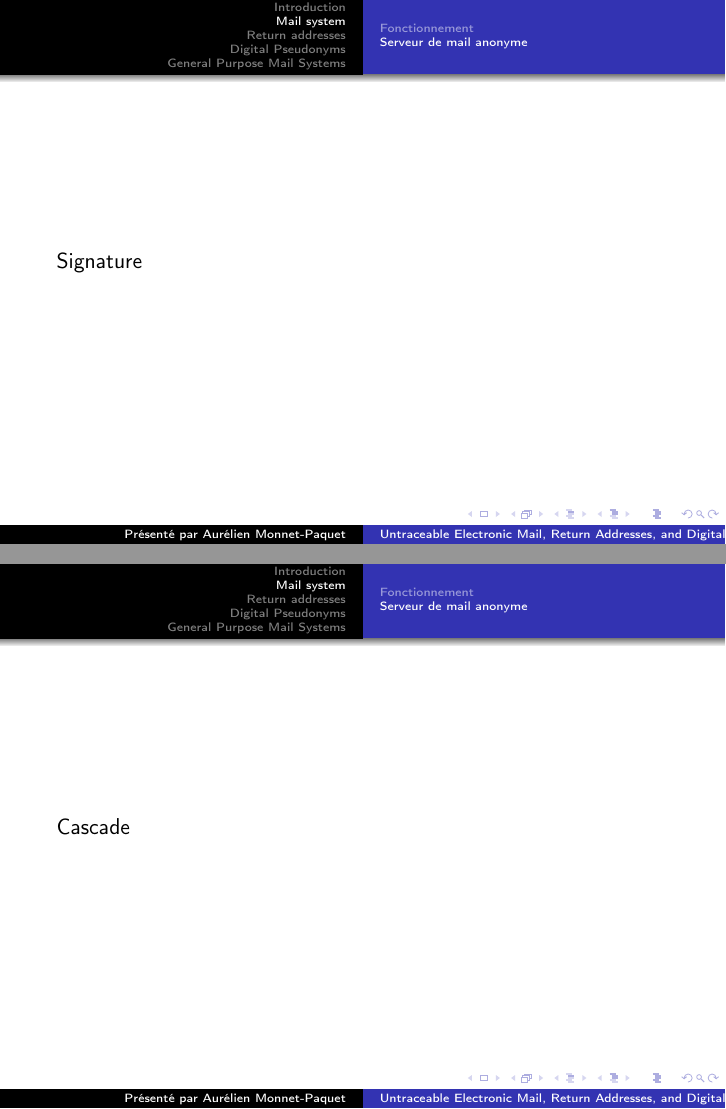
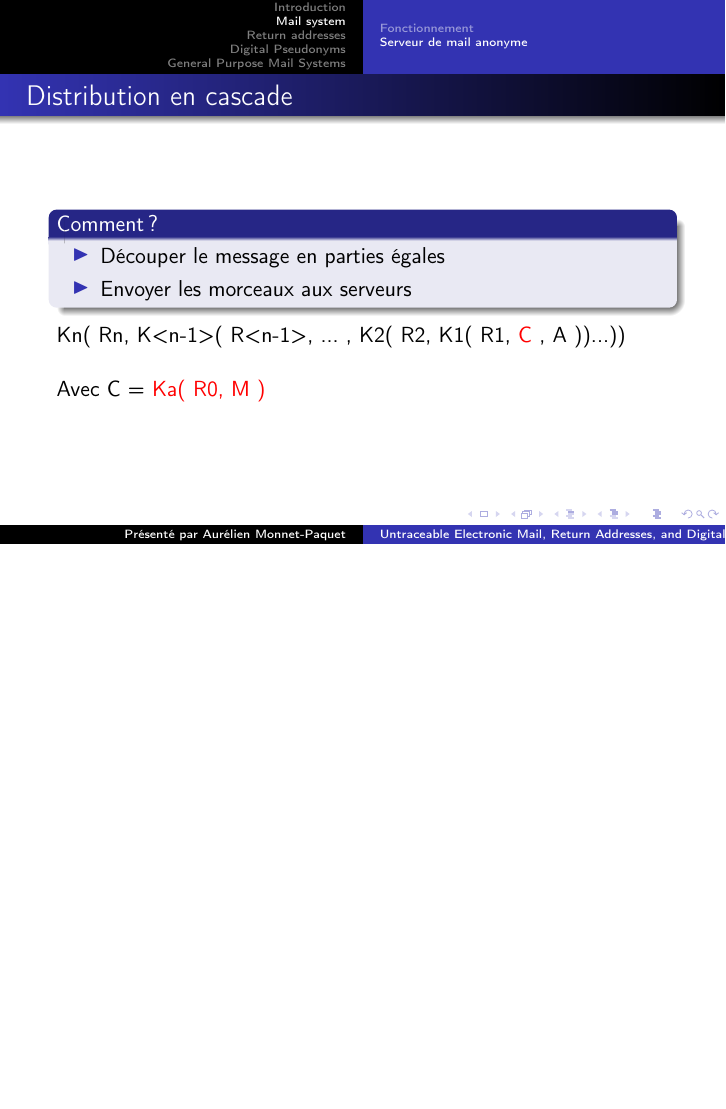
Before and after one commit to Swagg3r/Crypto, LaTeX slides (Prez-mail-intracable/presentation-mail-intracable.tex): pages 15 and 16 of 36 before the commit and page 15 of 34 after it, the two joined at a grey line, the shorter picture padded with empty space. Compiled offline with pdfLaTeX.

Commit message:
Finalisation de la prez sur les mails intracablent

```diff
--- a/Prez-mail-intracable/presentation-mail-intracable.tex
+++ b/Prez-mail-intracable/presentation-mail-intracable.tex
@@ -138,14 +141,21 @@ But d'un tel serveur :
 Si R1 contient un horodatage, le serveur ne conserve pas de copie des lots
 \end{frame}
 
-\begin{frame}
-%\frametitle{Alice et Bob}
-Signature
-\end{frame}
 
 \begin{frame}
-%\frametitle{Alice et Bob}
-Cascade
+\frametitle{Distribution en cascade}
+\begin{block}{Comment ?}
+\begin{itemize}
+\setbeamertemplate{itemize item}[triangle]
+\item Découper le message en parties égales
+\item Envoyer les morceaux aux serveurs
+\end{itemize}
+\end{block}
+
+Kn( Rn, K<n-1>( R<n-1>, ... , K2( R2, K1( R1, \textcolor{red}{C} , A ))...))\\
+$ $\\
+Avec C = \textcolor{red}{Ka( R0, M )}
+
 \end{frame}
 
 
```
Also changed, not shown: Prez-mail-intracable/presentation-mail-intracable.pdf, Prez-mail-intracable/presentation-mail-intracable.tex (27 more changed lines).
